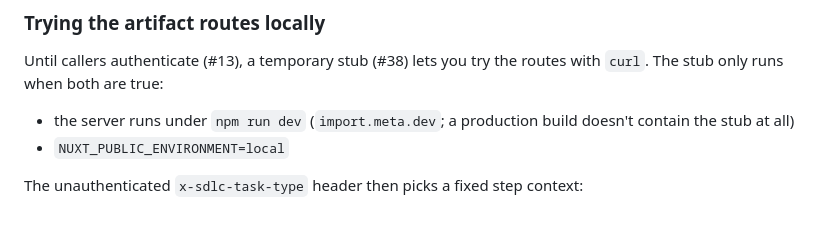
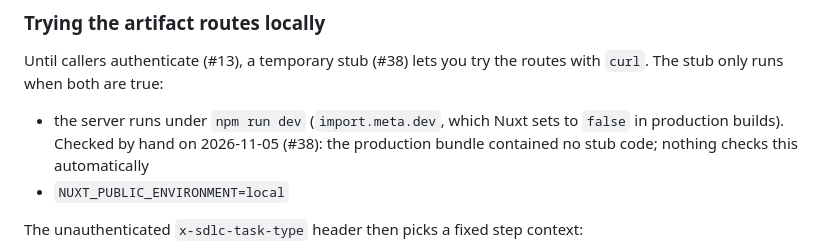
Before and after one commit to julie-ng/ai-native-sdlc-platform-services, a Markdown page: README.md, the part around the change. Drawn GitHub-style; blank space fills up the shorter version.

Commit message:
docs(readme): say the stub's absence from production was checked by hand
Nothing enforces that the production bundle omits the step context stub;
record that it was verified manually on 2026-11-05 rather than state it
as a guarantee.

Refs #38

Co-Authored-By: Claude Opus 5.5 <noreply@anthropic.com>

```diff
--- a/README.md
+++ b/README.md
@@ -105,7 +105,7 @@ The Blob client uses `DefaultAzureCredential`: workload identity in the cluster
 
 Until callers authenticate (#13), a temporary stub (#38) lets you try the routes with `curl`. The stub only runs when both are true:
 
-- the server runs under `npm run dev` (`import.meta.dev`; a production build doesn't contain the stub at all)
+- the server runs under `npm run dev` (`import.meta.dev`, which Nuxt sets to `false` in production builds). Checked by hand on 2026-11-05 (#38): the production bundle contained no stub code; nothing checks this automatically
 - `NUXT_PUBLIC_ENVIRONMENT=local`
 
 The unauthenticated `x-sdlc-task-type` header then picks a fixed step context:
```
